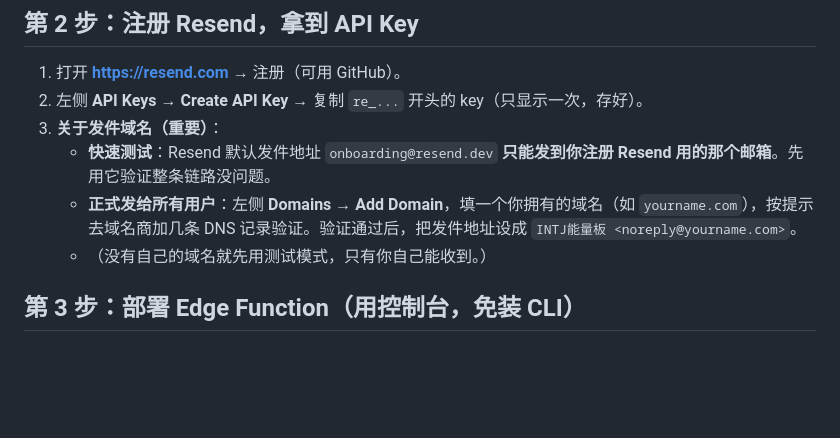
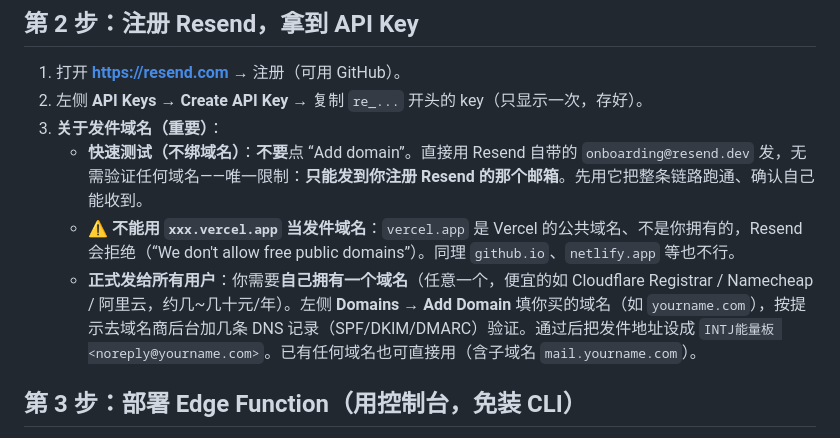
Before and after one commit to IVYLeslie/INTJ_energy, a Markdown page: BACKEND.md, the part around the change. GitHub-like rendering; blank space fills up the shorter version.

Commit message:
docs: clarify vercel.app cannot be a Resend sending domain; use test mode or an owned domain
Co-Authored-By: Claude Opus 4.8 (1M context) <noreply@anthropic.com>

```diff
--- a/BACKEND.md
+++ b/BACKEND.md
@@ -32,9 +32,9 @@ alter table public.user_state add column if not exists prefs jsonb not null defa
 1. 打开 **https://resend.com** → 注册（可用 GitHub）。
 2. 左侧 **API Keys** → **Create API Key** → 复制 `re_...` 开头的 key（只显示一次，存好）。
 3. **关于发件域名（重要）**：
-   - **快速测试**：Resend 默认发件地址 `onboarding@resend.dev` **只能发到你注册 Resend 用的那个邮箱**。先用它验证整条链路没问题。
-   - **正式发给所有用户**：左侧 **Domains** → **Add Domain**，填一个你拥有的域名（如 `yourname.com`），按提示去域名商加几条 DNS 记录验证。验证通过后，把发件地址设成 `INTJ能量板 <noreply@yourname.com>`。
-   - （没有自己的域名就先用测试模式，只有你自己能收到。）
+   - **快速测试（不绑域名）**：**不要**点 “Add domain”。直接用 Resend 自带的 `onboarding@resend.dev` 发，无需验证任何域名——唯一限制：**只能发到你注册 Resend 的那个邮箱**。先用它把整条链路跑通、确认自己能收到。
+   - ⚠️ **不能用 `xxx.vercel.app` 当发件域名**：`vercel.app` 是 Vercel 的公共域名、不是你拥有的，Resend 会拒绝（“We don't allow free public domains”）。同理 `github.io`、`netlify.app` 等也不行。
+   - **正式发给所有用户**：你需要**自己拥有一个域名**（任意一个，便宜的如 Cloudflare Registrar / Namecheap / 阿里云，约几~几十元/年）。左侧 **Domains → Add Domain** 填你买的域名（如 `yourname.com`），按提示去域名商后台加几条 DNS 记录（SPF/DKIM/DMARC）验证。通过后把发件地址设成 `INTJ能量板 <noreply@yourname.com>`。已有任何域名也可直接用（含子域名 `mail.yourname.com`）。
 
 ## 第 3 步：部署 Edge Function（用控制台，免装 CLI）
 
```
